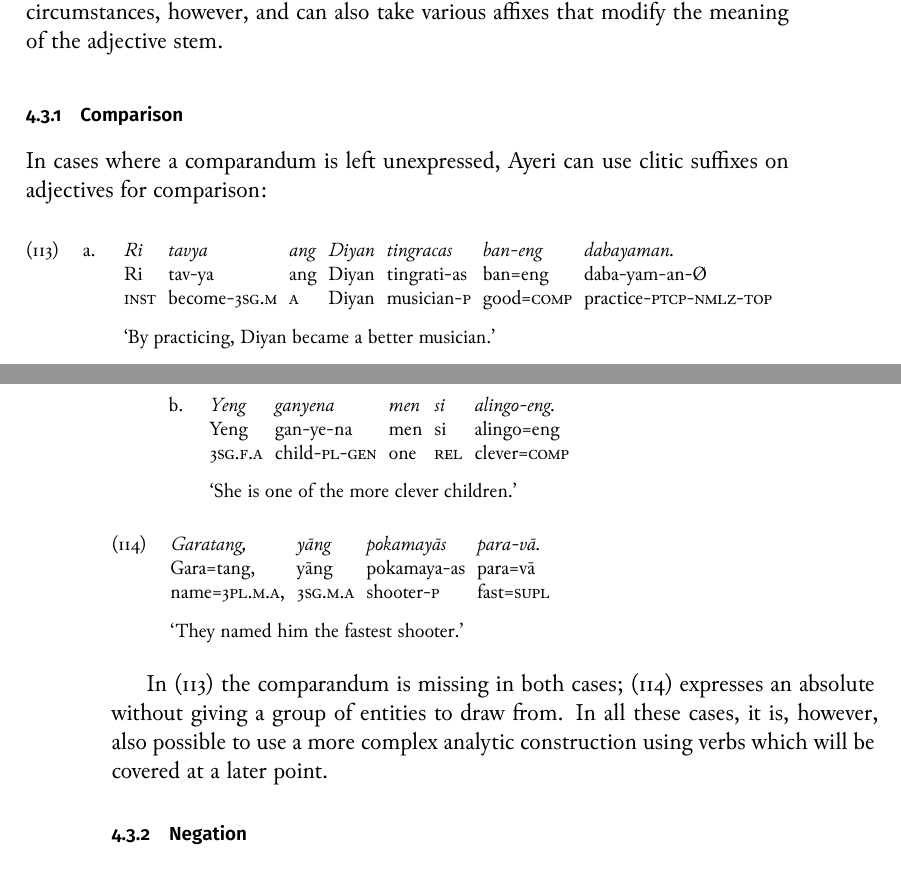
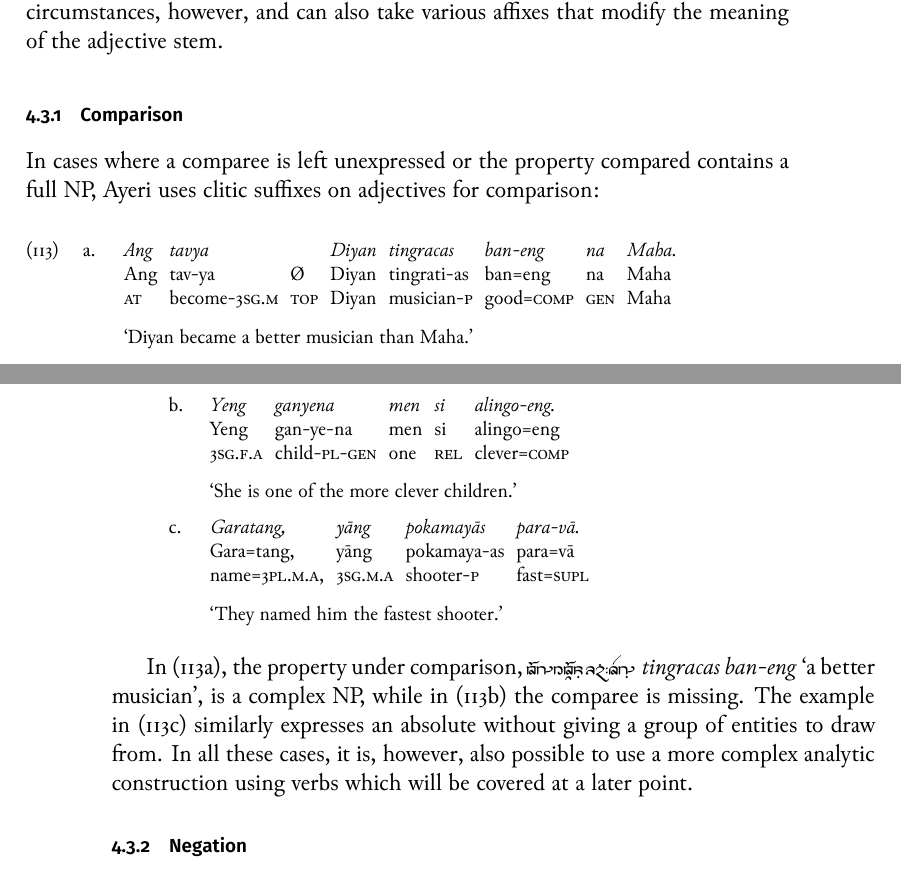
Before and after one commit to carbeck/ayerigrammar, a LaTeX thesis (grammar.tex, which reads chapters/gramcat.tex): two parts of pages 137 and 138 of 144, joined at a grey line, cut so that both start at the same text. The pictures show the PDF file grammar.pdf that the author committed with the source.

Commit message:
I would like to complain to my short-sighted younger self regarding properties made up of complex NPs

```diff
--- a/chapters/gramcat.tex
+++ b/chapters/gramcat.tex
@@ -4160,17 +4160,22 @@ modify the meaning of the adjective stem.
 \subsection{Comparison}
 \index{comparison|(}
 
-In cases where a comparandum is left unexpressed, Ayeri can use clitic suffixes
-on adjectives for comparison:
+In cases where a comparee is left unexpressed or the property compared
+contains a full NP, Ayeri uses clitic suffixes on adjectives for comparison:
 
 \pex\label{ex:sfxcomp}
 \a\label{ex:sfxcomp1}\begingl
-	\gla Ri tavya ang Diyan tingracas ban-eng dabayaman. //
-	\glb Ri tav-ya ang Diyan tingrati-as ban=eng daba-yam-an-Ø //
-	\glc \InsT{} become-\TsgM{} \Aarg{} Diyan musician-\Parg{} good=\Comp{}
-		practice-\Ptcp{}-\Nmlz{}-\Top{} //
-	\glft `By practicing, Diyan became a better musician.' //
-\endgl
+	\gla Ang tavya {} Diyan tingracas ban-eng na Maha. //
+	\glb Ang tav-ya Ø Diyan tingrati-as ban=eng na Maha //
+	\glc \AgtT{} become-\TsgM{} \Top{} Diyan musician-\Parg{} good=\Comp{}
+		\Gen{} Maha //
+	\glft `Diyan became a better musician than Maha.' //
+\endgl
+
+%%% Try to express this with the analytic construction with eng-, and you'll
+%%% fail?! > Diyan became a better musician than Maha---only possible with a
+%%% relative clause: Diyan became a musician who is better than Maha. (Sa
+%%% tavya ang Diyan tingrati si ang engya ban sa Maha)
 
 \a\label{ex:sfxcomp2}\begingl
 	\gla Yeng ganyena men si alingo-eng. //
@@ -4178,20 +4183,21 @@ on adjectives for comparison:
 	\glc \TsgF{}.\Aarg{} child-\Pl{}-\Gen{} one \Rel{} clever=\Comp{} //
 	\glft `She is one of the more clever children.' //
 \endgl
-\xe
-
-\ex~\label{ex:sfxsupl}\begingl
+
+\a\label{ex:sfxsupl}\begingl
 	\gla Garatang, yāng pokamayās para-vā. //
 	\glb Gara=tang, yāng pokamaya-as para=vā //
 	\glc name=\TplM{}.\Aarg{}, \TsgM.\Aarg{} shooter-\Parg{} fast=\Supl{} //
 	\glft `They named him the fastest shooter.' //
 \endgl\xe
 
-In (\ref{ex:sfxcomp}) the comparandum is missing in both cases;
-(\ref{ex:sfxsupl}) expresses an absolute without giving a group of entities to
-draw from. In all these cases, it is, however, also possible to use a more
-complex analytic construction using verbs which will be covered at a later
-point.
+In (\ref{ex:sfxcomp1}), the property under comparison, \xayr{tiNrti\_asF
+bnF/ENF}{tingracas ban-eng}{a better musician}, is a complex NP, while in
+(\ref{ex:sfxcomp2}) the comparee is missing. The example in
+(\ref{ex:sfxsupl}) similarly expresses an absolute without giving a group of
+entities to draw from. In all these cases, it is, however, also possible to use
+a more complex analytic construction using verbs which will be covered at a
+later point.
 
 \index{comparison|)}
 
```
Also changed, not shown: grammar.pdf.
